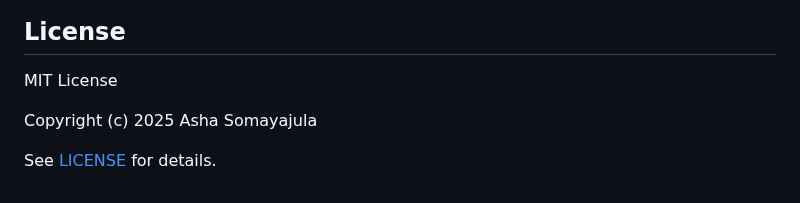
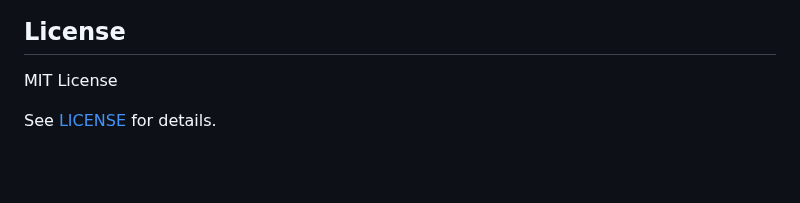
Before and after one commit to somayaj/agent-groq, a Markdown page: README.md, the part around the change. Rendered like a GitHub page; blank space fills up the shorter version.

Commit message:
AG-008: Update README copyright format

```diff
--- a/README.md
+++ b/README.md
@@ -477,6 +477,4 @@ PUT /api/guardrails
 
 MIT License
 
-Copyright (c) 2025 Asha Somayajula
-
 See [LICENSE](LICENSE) for details.
```
